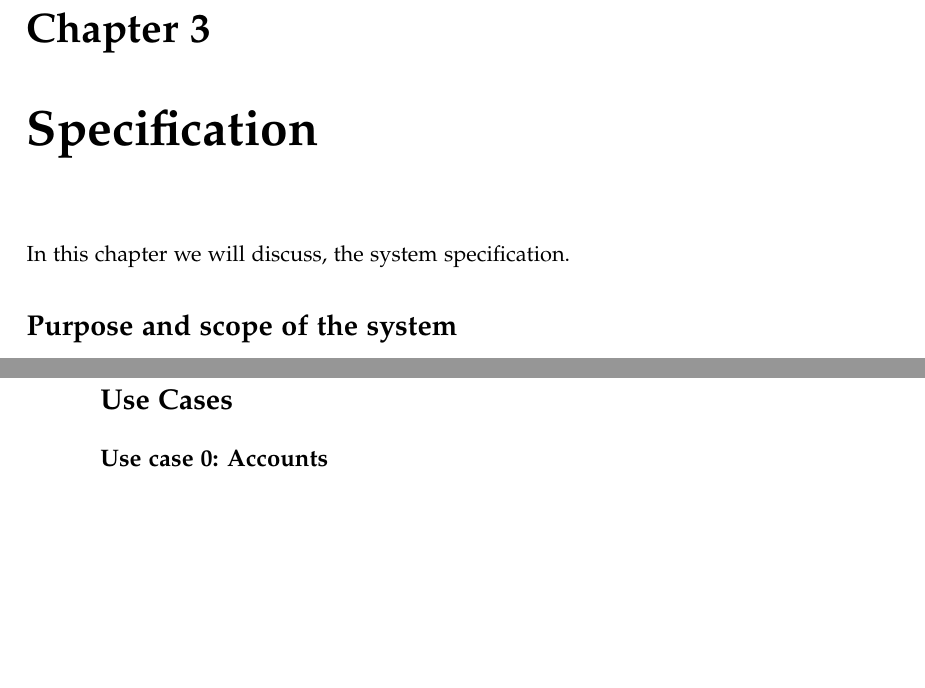
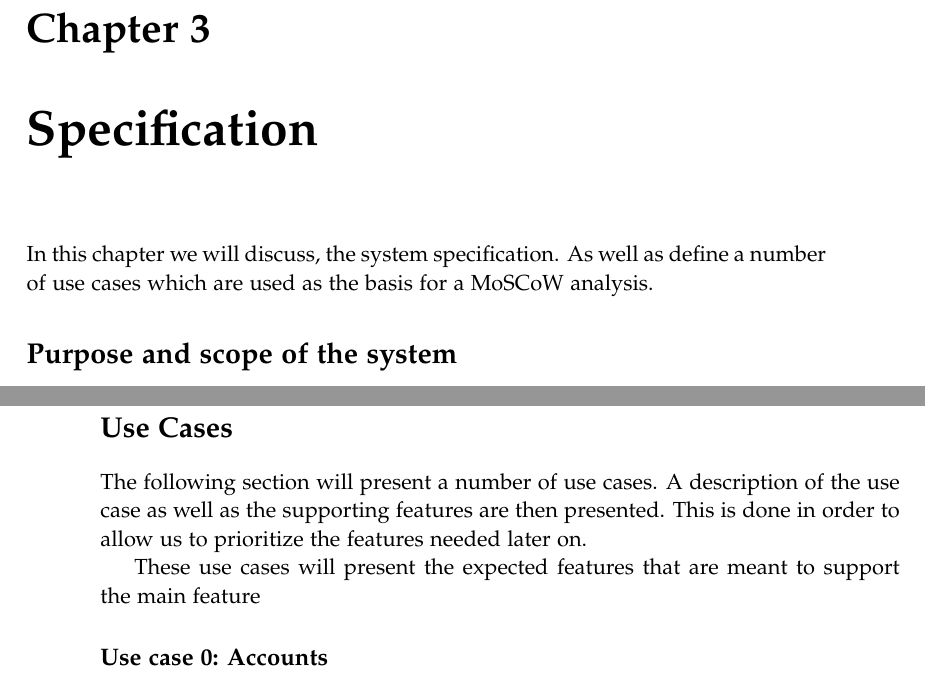
Before and after one commit to chhoumann/p7, a LaTeX thesis (report/master.tex, which reads report/sections/Chapter 3/Specification.tex): two parts of pages 15 and 16 of 19, joined at a grey line, cut so that both start at the same text, the shorter picture padded with empty space. Compiled offline with pdfLaTeX.

Commit message:
added introduction sections
Co-Authored-By: mkju19 <57631844+mkju19@users.noreply.github.com>

```diff
--- a/report/sections/Chapter 3/Specification.tex
+++ b/report/sections/Chapter 3/Specification.tex
@@ -1,6 +1,6 @@
 \chapter{Specification}
 In this chapter we will discuss, the system specification.
-% --- maybe include something more between
+As well as define a number of use cases which are used as the basis for a MoSCoW analysis.
 
 
 \section*{Purpose and scope of the system }
@@ -18,8 +18,11 @@ One of the constraints is the time constraint, we have single semester to develo
 We also had to fulfill the study regulations. The study regulations requires that we create an internet based system, that is scalable.
 
 \section*{Use Cases}
-% Write introduction to use cases
+The following section will present a number of use cases.
+A description of the use case as well as the supporting features are then presented.
+This is done in order to allow us to prioritize the features needed later on.
 
+These use cases will present the expected features that are meant to support the main feature
 \subsection*{Use case 0: Accounts}
 To keep track of what exercises each user has solved, and which permissions they have, a user should be able to log in to the platform, and be registered as a student or a lecturer.
 
```
Also changed, not shown: report/master.tex (+2 -0 lines).
